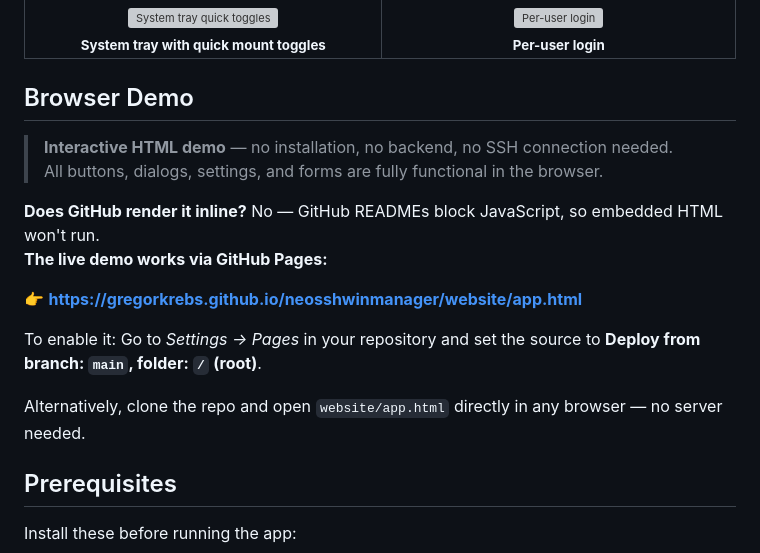
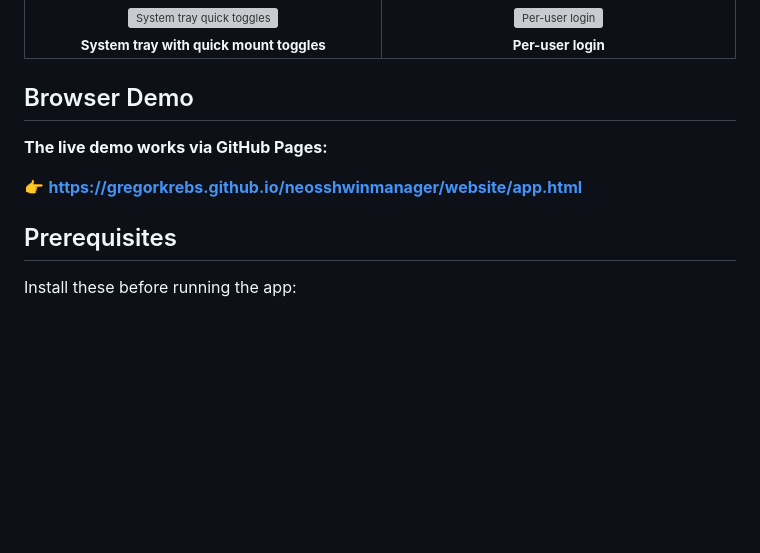
Before and after one commit to gregorkrebs/neosshwinmanager, a Markdown page: README.md, the part around the change. GitHub-like rendering; blank space fills up the shorter version; grey boxes are pictures that could not be loaded.

Commit message:
Update README
Update README

```diff
--- a/README.md
+++ b/README.md
@@ -83,18 +83,9 @@ Manage multiple SSH connections, mount them with one click, switch languages per
 </table>
 
 ## Browser Demo
-
-> **Interactive HTML demo** — no installation, no backend, no SSH connection needed.
-> All buttons, dialogs, settings, and forms are fully functional in the browser.
-
-**Does GitHub render it inline?** No — GitHub READMEs block JavaScript, so embedded HTML won't run.
 **The live demo works via GitHub Pages:**
 
 👉 **<https://gregorkrebs.github.io/neosshwinmanager/website/app.html>**
-
-To enable it: Go to *Settings → Pages* in your repository and set the source to **Deploy from branch: `main`, folder: `/` (root)**.
-
-Alternatively, clone the repo and open `website/app.html` directly in any browser — no server needed.
 
 ## Prerequisites
 
```
